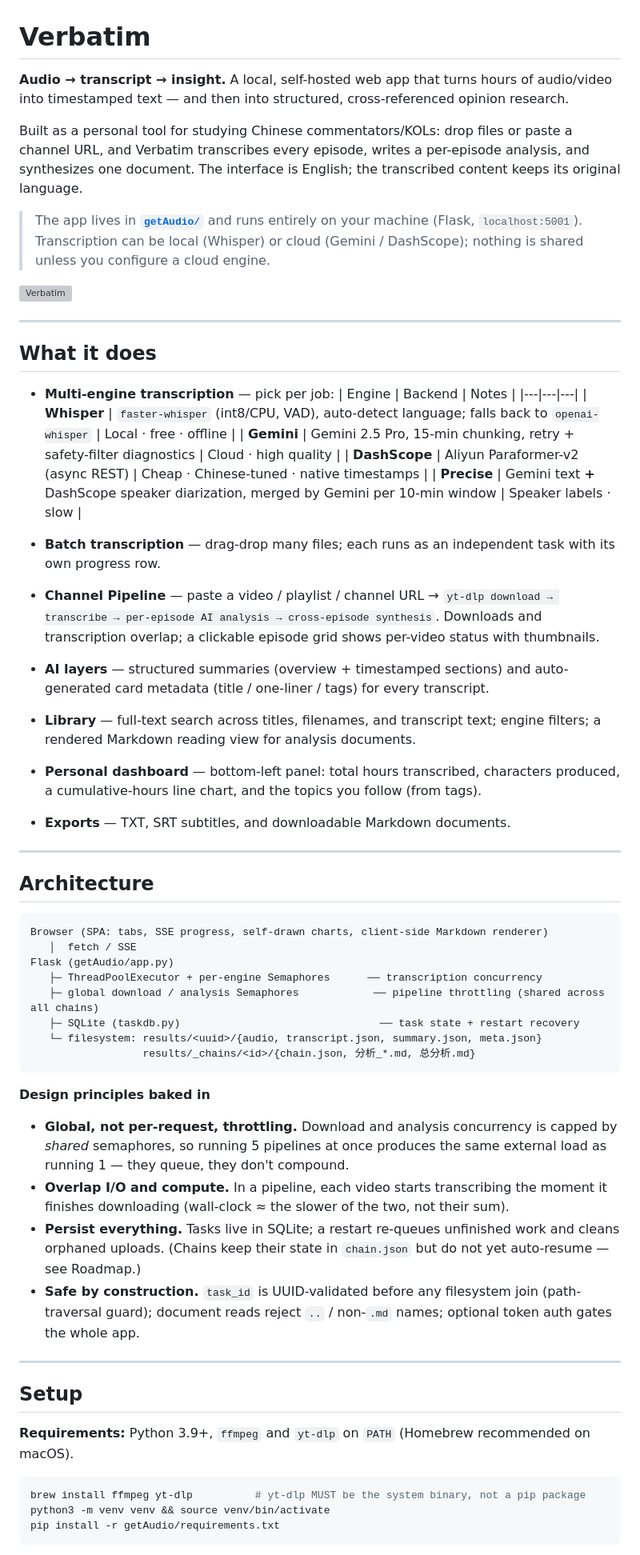
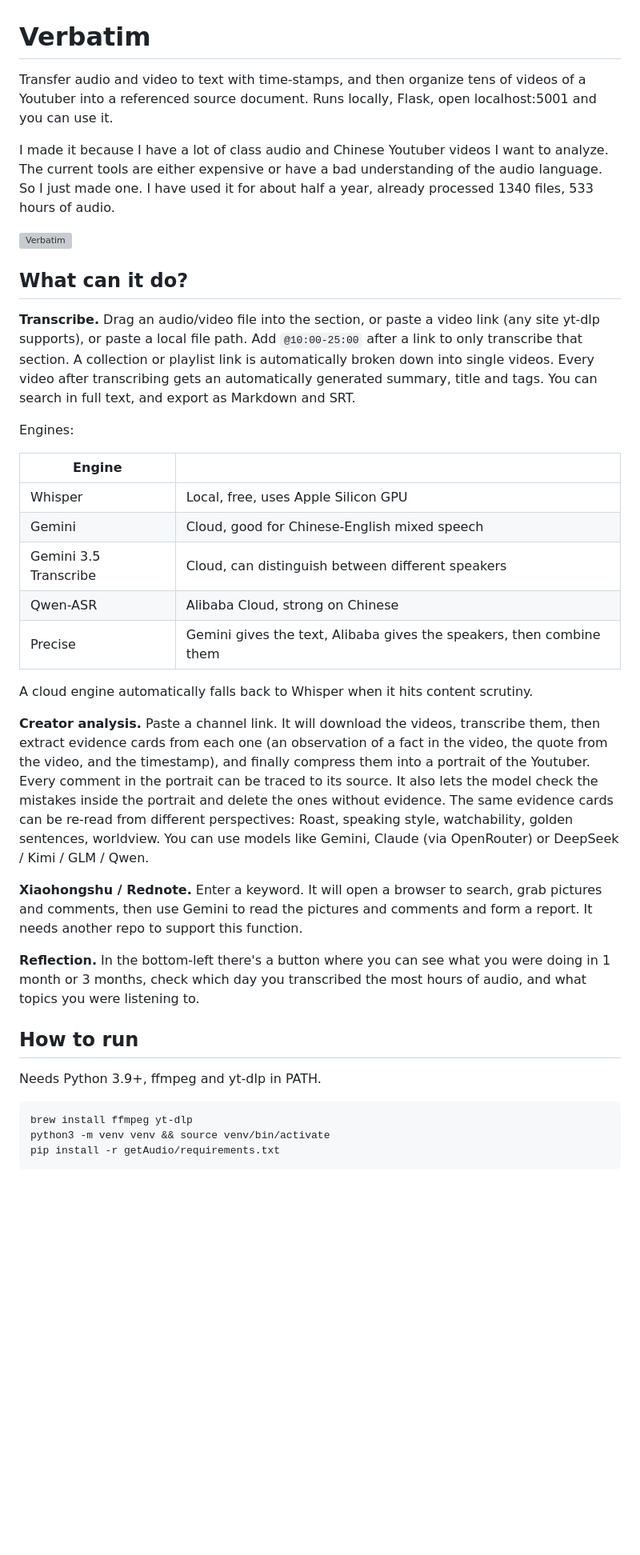
Before and after one commit to Kapozux/_Verbatim_, a Markdown page: README.md, the part around one of its changes. Shown at 80% size. Drawn GitHub-style; blank space fills up the shorter version; grey boxes are pictures that could not be loaded.

Commit message:
Rewrite README for the current app
Co-Authored-By: Claude Fable 5.1 <noreply@anthropic.com>

````diff
--- a/README.md
+++ b/README.md
@@ -1,76 +1,39 @@
 # Verbatim
 
-**Audio → transcript → insight.** A local, self-hosted web app that turns hours of audio/video into
-timestamped text — and then into structured, cross-referenced opinion research.
+Transfer audio and video to text with time-stamps, and then organize tens of videos of a Youtuber into a referenced source document. Runs locally, Flask, open localhost:5001 and you can use it.
 
-Built as a personal tool for studying Chinese commentators/KOLs: drop files or paste a channel URL,
-and Verbatim transcribes every episode, writes a per-episode analysis, and synthesizes one document.
-The interface is English; the transcribed content keeps its original language.
-
-> The app lives in **[`getAudio/`](getAudio/)** and runs entirely on your machine (Flask, `localhost:5001`).
-> Transcription can be local (Whisper) or cloud (Gemini / DashScope); nothing is shared unless you
-> configure a cloud engine.
+I made it because I have a lot of class audio and Chinese Youtuber videos I want to analyze. The current tools are either expensive or have a bad understanding of the audio language. So I just made one. I have used it for about half a year, already processed 1340 files, 533 hours of audio.
 
 ![Verbatim](docs/verbatim.webp)
 
----
+## What can it do?
 
-## What it does
+**Transcribe.** Drag an audio/video file into the section, or paste a video link (any site yt-dlp supports), or paste a local file path. Add `@10:00-25:00` after a link to only transcribe that section. A collection or playlist link is automatically broken down into single videos. Every video after transcribing gets an automatically generated summary, title and tags. You can search in full text, and export as Markdown and SRT.
 
-- **Multi-engine transcription** — pick per job:
-  | Engine | Backend | Notes |
-  |---|---|---|
-  | **Whisper** | `faster-whisper` (int8/CPU, VAD), auto-detect language; falls back to `openai-whisper` | Local · free · offline |
-  | **Gemini** | Gemini 2.5 Pro, 15-min chunking, retry + safety-filter diagnostics | Cloud · high quality |
-  | **DashScope** | Aliyun Paraformer-v2 (async REST) | Cheap · Chinese-tuned · native timestamps |
-  | **Precise** | Gemini text **+** DashScope speaker diarization, merged by Gemini per 10-min window | Speaker labels · slow |
+Engines:
 
-- **Batch transcription** — drag-drop many files; each runs as an independent task with its own progress row.
-- **Channel Pipeline** — paste a video / playlist / channel URL →
-  `yt-dlp download → transcribe → per-episode AI analysis → cross-episode synthesis`.
-  Downloads and transcription overlap; a clickable episode grid shows per-video status with thumbnails.
-- **AI layers** — structured summaries (overview + timestamped sections) and auto-generated card metadata
-  (title / one-liner / tags) for every transcript.
-- **Library** — full-text search across titles, filenames, and transcript text; engine filters; a
-  rendered Markdown reading view for analysis documents.
-- **Personal dashboard** — bottom-left panel: total hours transcribed, characters produced, a cumulative-hours
-  line chart, and the topics you follow (from tags).
-- **Exports** — TXT, SRT subtitles, and downloadable Markdown documents.
+| Engine | |
+|---|---|
+| Whisper | Local, free, uses Apple Silicon GPU |
+| Gemini | Cloud, good for Chinese-English mixed speech |
+| Gemini 3.5 Transcribe | Cloud, can distinguish between different speakers |
+| Qwen-ASR | Alibaba Cloud, strong on Chinese |
+| Precise | Gemini gives the text, Alibaba gives the speakers, then combine them |
 
----
+A cloud engine automatically falls back to Whisper when it hits content scrutiny.
 
-## Architecture
+**Creator analysis.** Paste a channel link. It will download the videos, transcribe them, then extract evidence cards from each one (an observation of a fact in the video, the quote from the video, and the timestamp), and finally compress them into a portrait of the Youtuber. Every comment in the portrait can be traced to its source. It also lets the model check the mistakes inside the portrait and delete the ones without evidence. The same evidence cards can be re-read from different perspectives: Roast, speaking style, watchability, golden sentences, worldview. You can use models like Gemini, Claude (via OpenRouter) or DeepSeek / Kimi / GLM / Qwen.
 
-```
-Browser (SPA: tabs, SSE progress, self-drawn charts, client-side Markdown renderer)
-   │  fetch / SSE
-Flask (getAudio/app.py)
-   ├─ ThreadPoolExecutor + per-engine Semaphores      ── transcription concurrency
-   ├─ global download / analysis Semaphores            ── pipeline throttling (shared across all chains)
-   ├─ SQLite (taskdb.py)                                ── task state + restart recovery
-   └─ filesystem: results/<uuid>/{audio, transcript.json, summary.json, meta.json}
-                  results/_chains/<id>/{chain.json, 分析_*.md, 总分析.md}
-```
+**Xiaohongshu / Rednote.** Enter a keyword. It will open a browser to search, grab pictures and comments, then use Gemini to read the pictures and comments and form a report. It needs another repo to support this function.
 
-**Design principles baked in**
+**Reflection.** In the bottom-left there's a button where you can see what you were doing in 1 month or 3 months, check which day you transcribed the most hours of audio, and what topics you were listening to.
 
-- **Global, not per-request, throttling.** Download and analysis concurrency is capped by *shared* semaphores,
-  so running 5 pipelines at once produces the same external load as running 1 — they queue, they don't compound.
-- **Overlap I/O and compute.** In a pipeline, each video starts transcribing the moment it finishes downloading
-  (wall-clock ≈ the slower of the two, not their sum).
-- **Persist everything.** Tasks live in SQLite; a restart re-queues unfinished work and cleans orphaned uploads.
-  (Chains keep their state in `chain.json` but do not yet auto-resume — see Roadmap.)
-- **Safe by construction.** `task_id` is UUID-validated before any filesystem join (path-traversal guard);
-  document reads reject `..` / non-`.md` names; optional token auth gates the whole app.
+## How to run
 
----
-
-## Setup
-
-**Requirements:** Python 3.9+, `ffmpeg` and `yt-dlp` on `PATH` (Homebrew recommended on macOS).
+Needs Python 3.9+, ffmpeg and yt-dlp in PATH.
 
 ```bash
-brew install ffmpeg yt-dlp          # yt-dlp MUST be the system binary, not a pip package
+brew install ffmpeg yt-dlp
 python3 -m venv venv && source venv/bin/activate
 pip install -r getAudio/requirements.txt
 ```
````
Also changed, not shown: other parts of README.md (+15 -102 lines).
